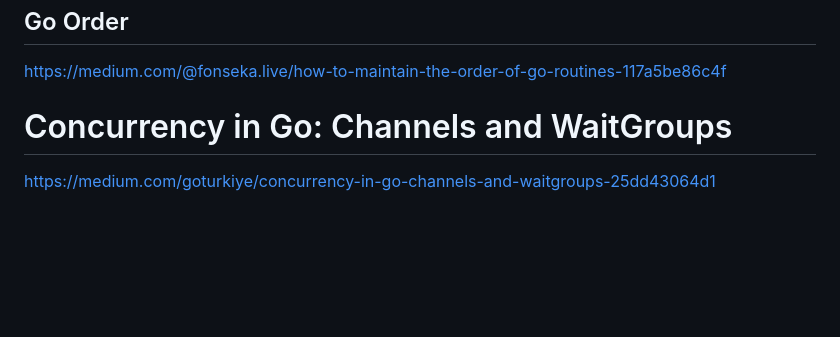
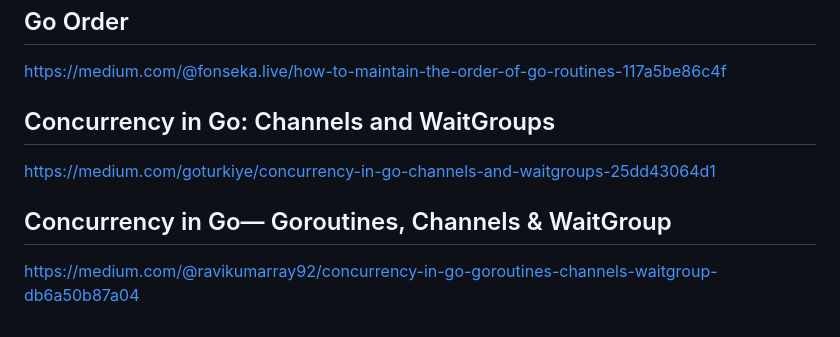
Before and after one commit to monijaman/Theoretical, a Markdown page: Languages/GoLang/readme.md, the part around the change. Drawn GitHub-style; blank space fills up the shorter version.

```diff
--- a/Languages/GoLang/readme.md
+++ b/Languages/GoLang/readme.md
@@ -1605,5 +1605,7 @@ Each goroutine calculates one value. The `WaitGroup` knows when all calculations
 
 ## Go Order
 https://medium.com/@fonseka.live/how-to-maintain-the-order-of-go-routines-117a5be86c4f
-# Concurrency in Go: Channels and WaitGroups
+## Concurrency in Go: Channels and WaitGroups
 https://medium.com/goturkiye/concurrency-in-go-channels-and-waitgroups-25dd43064d1
+## Concurrency in Go— Goroutines, Channels & WaitGroup
+https://medium.com/@ravikumarray92/concurrency-in-go-goroutines-channels-waitgroup-db6a50b87a04
```
